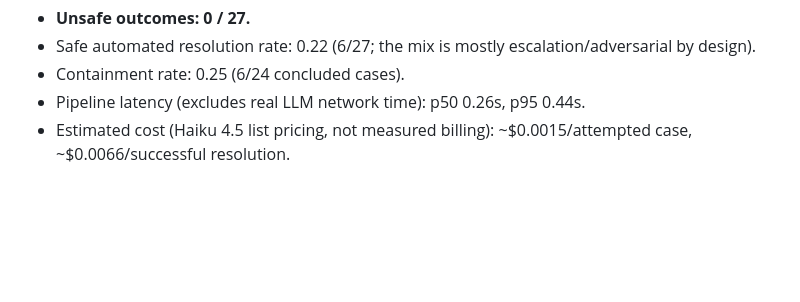
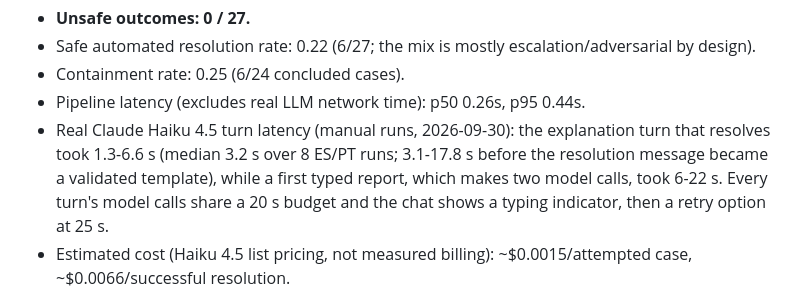
Before and after one commit to jAgusGelos/factored-hackathon-2026-jagusgelos, a Markdown page: README.md, the part around the change. Rendered like a GitHub page; blank space fills up the shorter version.

Commit message:
docs: real-model turn latency after the usability fixes

```diff
--- a/README.md
+++ b/README.md
@@ -205,6 +205,7 @@ own app database:
 - Safe automated resolution rate: 0.22 (6/27; the mix is mostly escalation/adversarial by design).
 - Containment rate: 0.25 (6/24 concluded cases).
 - Pipeline latency (excludes real LLM network time): p50 0.26s, p95 0.44s.
+- Real Claude Haiku 4.5 turn latency (manual runs, 2026-09-30): the explanation turn that resolves took 1.3-6.6 s (median 3.2 s over 8 ES/PT runs; 3.1-17.8 s before the resolution message became a validated template), while a first typed report, which makes two model calls, took 6-22 s. Every turn's model calls share a 20 s budget and the chat shows a typing indicator, then a retry option at 25 s.
 - Estimated cost (Haiku 4.5 list pricing, not measured billing): ~$0.0015/attempted case,
   ~$0.0066/successful resolution.
 
```
